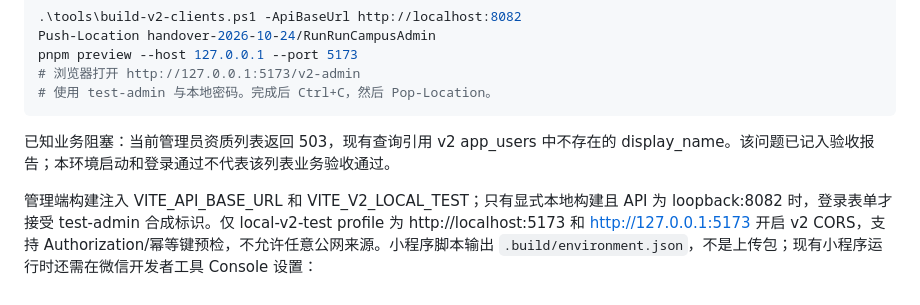
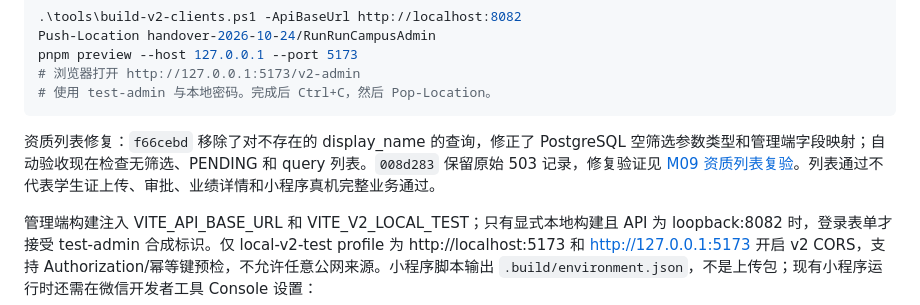
Before and after one commit to Song-RsHt/runrun-campus, a Markdown page: docs/甲方本地v2测试环境.md, the part around the change. GitHub-like rendering.

Commit message:
docs(m09): record certification list fix and clean clone verification

````diff
--- a/docs/甲方本地v2测试环境.md
+++ b/docs/甲方本地v2测试环境.md
@@ -125,7 +125,7 @@ pnpm preview --host 127.0.0.1 --port 5173
 # 使用 test-admin 与本地密码。完成后 Ctrl+C，然后 Pop-Location。
 ```
 
-已知业务阻塞：当前管理员资质列表返回 503，现有查询引用 v2 app_users 中不存在的 display_name。该问题已记入验收报告；本环境启动和登录通过不代表该列表业务验收通过。
+资质列表修复：`f66cebd` 移除了对不存在的 display_name 的查询，修正了 PostgreSQL 空筛选参数类型和管理端字段映射；自动验收现在检查无筛选、PENDING 和 query 列表。`008d283` 保留原始 503 记录，修复验证见 [M09 资质列表复验](reports/M09-certification-list-fix.md)。列表通过不代表学生证上传、审批、业绩详情和小程序真机完整业务通过。
 
 管理端构建注入 VITE_API_BASE_URL 和 VITE_V2_LOCAL_TEST；只有显式本地构建且 API 为 loopback:8082 时，登录表单才接受 test-admin 合成标识。仅 local-v2-test profile 为 http://localhost:5173 和 http://127.0.0.1:5173 开启 v2 CORS，支持 Authorization/幂等键预检，不允许任意公网来源。小程序脚本输出 `.build/environment.json`，不是上传包；现有小程序运行时还需在微信开发者工具 Console 设置：
 
````
Also changed, not shown: docs/reports/M09-certification-list-fix.md (added, +83 -0 lines).
